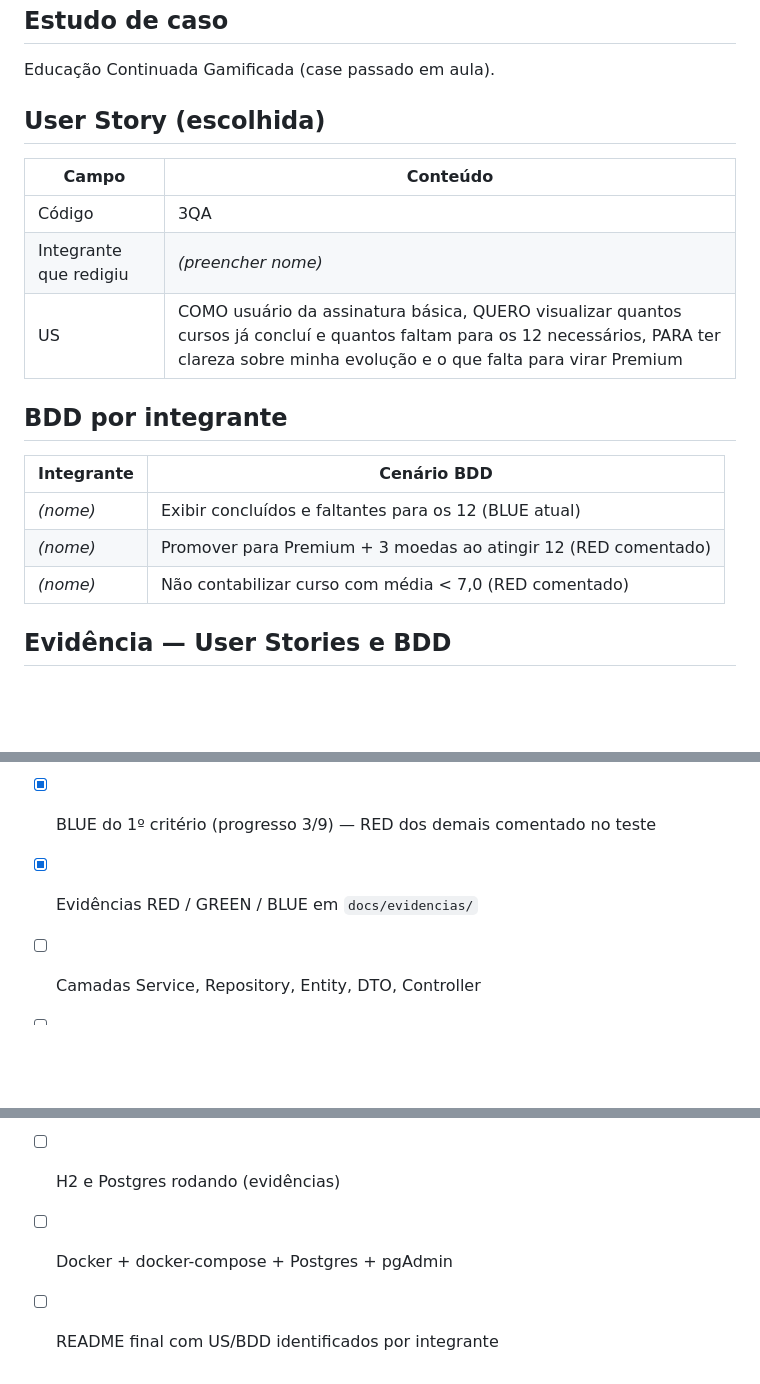
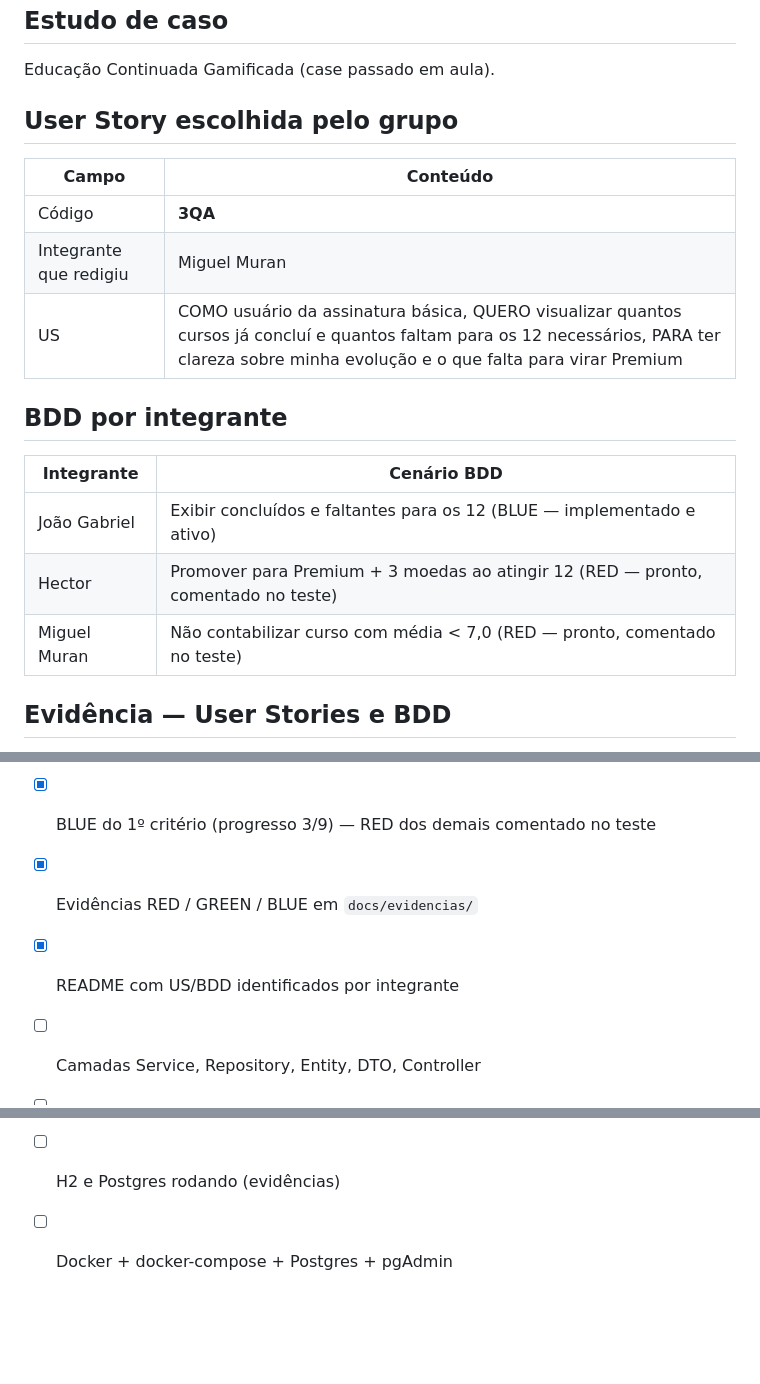
Before and after one commit to JoaoLops3/DevOps_e_QA-Grupo3, a Markdown page: README.md, 3 parts joined by grey strips. Drawn GitHub-style; blank space fills up the shorter version.

Commit message:
docs: identifica US e BDDs por integrante no README
Registra a US 3QA (Miguel Muran) e os cenários BDD de cada membro
do grupo, com status Blue/Red alinhado às evidências.

```diff
--- a/README.md
+++ b/README.md
@@ -6,21 +6,21 @@ Spring Boot + TDD/ATDD (Red → Green → Blue) da US de progresso da assinatura
 
 Educação Continuada Gamificada (case passado em aula).
 
-## User Story (escolhida)
+## User Story escolhida pelo grupo
 
 | Campo | Conteúdo |
 |--------|----------|
-| Código | 3QA |
-| Integrante que redigiu | _(preencher nome)_ |
+| Código | **3QA** |
+| Integrante que redigiu | Miguel Muran |
 | US | COMO usuário da assinatura básica, QUERO visualizar quantos cursos já concluí e quantos faltam para os 12 necessários, PARA ter clareza sobre minha evolução e o que falta para virar Premium |
 
 ## BDD por integrante
 
 | Integrante | Cenário BDD |
 |------------|-------------|
-| _(nome)_ | Exibir concluídos e faltantes para os 12 (BLUE atual) |
-| _(nome)_ | Promover para Premium + 3 moedas ao atingir 12 (RED comentado) |
-| _(nome)_ | Não contabilizar curso com média &lt; 7,0 (RED comentado) |
+| João Gabriel | Exibir concluídos e faltantes para os 12 (BLUE — implementado e ativo) |
+| Hector | Promover para Premium + 3 moedas ao atingir 12 (RED — pronto, comentado no teste) |
+| Miguel Muran | Não contabilizar curso com média &lt; 7,0 (RED — pronto, comentado no teste) |
 
 ## Evidência — User Stories e BDD
 
@@ -80,9 +78,9 @@ docker/                               # Dockerfile + compose + Postgres (próxim
 - [x] Pacote `domaintest` + `CalculadoraProgressoTest`
 - [x] BLUE do 1º critério (progresso 3/9) — RED dos demais comentado no teste
 - [x] Evidências RED / GREEN / BLUE em `docs/evidencias/`
+- [x] README com US/BDD identificados por integrante
 - [ ] Camadas Service, Repository, Entity, DTO, Controller
 - [ ] Endpoint + Swagger
 - [ ] Frontend Vue.js
 - [ ] H2 e Postgres rodando (evidências)
 - [ ] Docker + docker-compose + Postgres + pgAdmin
-- [ ] README final com US/BDD identificados por integrante
```
Also changed, not shown: other parts of README.md (+0 -2 lines).
